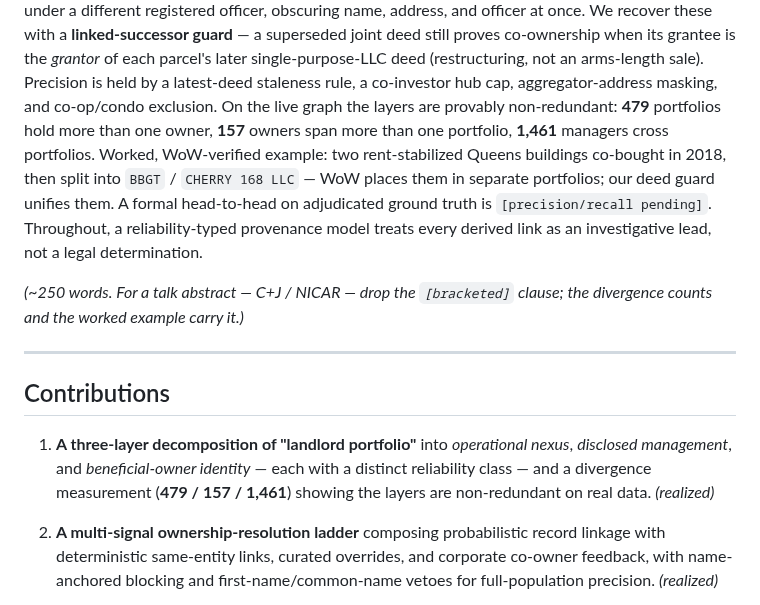
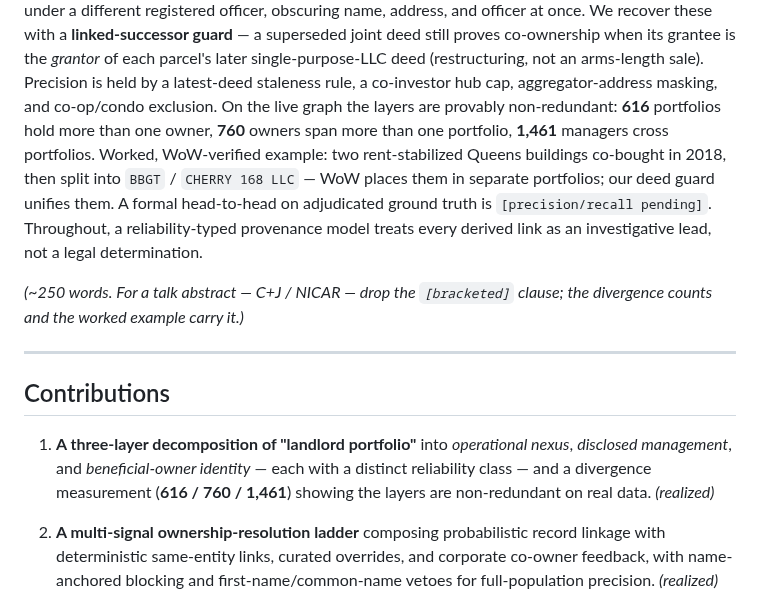
Before and after one commit to bobflagg/WatchlineNYC, a Markdown page: specs/paper-abstract.md, the part around the change. Drawn GitHub-style.

```diff
--- a/specs/paper-abstract.md
+++ b/specs/paper-abstract.md
@@ -32,7 +32,7 @@ once. We recover these with a **linked-successor guard** — a superseded joint
 co-ownership when its grantee is the *grantor* of each parcel's later single-purpose-LLC deed
 (restructuring, not an arms-length sale). Precision is held by a latest-deed staleness rule, a
 co-investor hub cap, aggregator-address masking, and co-op/condo exclusion. On the live graph the
-layers are provably non-redundant: **479** portfolios hold more than one owner, **157** owners span
+layers are provably non-redundant: **616** portfolios hold more than one owner, **760** owners span
 more than one portfolio, **1,461** managers cross portfolios. Worked, WoW-verified example: two
 rent-stabilized Queens buildings co-bought in 2018, then split into `BBGT` / `CHERRY 168 LLC` — WoW
 places them in separate portfolios; our deed guard unifies them. A formal head-to-head on adjudicated
@@ -48,7 +48,7 @@ counts and the worked example carry it.)*
 
 1. **A three-layer decomposition of "landlord portfolio"** into *operational nexus*, *disclosed
    management*, and *beneficial-owner identity* — each with a distinct reliability class — and a
-   divergence measurement (**479 / 157 / 1,461**) showing the layers are non-redundant on real data.
+   divergence measurement (**616 / 760 / 1,461**) showing the layers are non-redundant on real data.
    *(realized)*
 
 2. **A multi-signal ownership-resolution ladder** composing probabilistic record linkage with
```
Also changed, not shown: specs/facct-abstract.md (+2 -2 lines).
